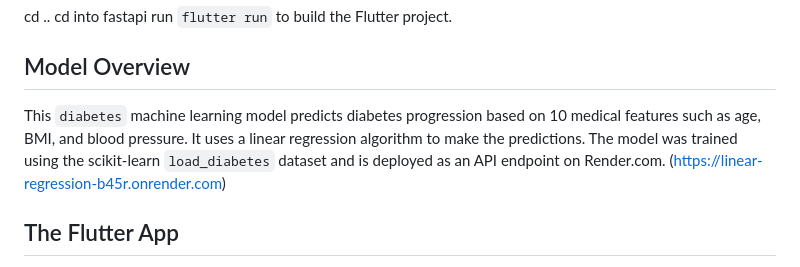
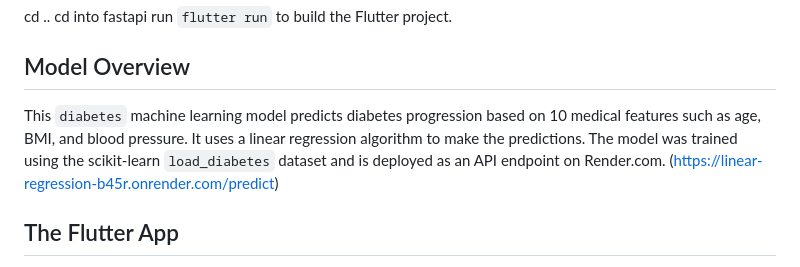
Before and after one commit to MohamedAYasin/linear_regression_model, a Markdown page: README.md, the part around the change. Drawn GitHub-style.

```diff
--- a/README.md
+++ b/README.md
@@ -43,7 +43,7 @@ cd into fastapi
 run `flutter run` to build the Flutter project.
 
 ## Model Overview
-This `diabetes` machine learning model predicts diabetes progression based on 10 medical features such as age, BMI, and blood pressure. It uses a linear regression algorithm to make the predictions. The model was trained using the scikit-learn `load_diabetes` dataset and is deployed as an API endpoint on Render.com. (https://linear-regression-b45r.onrender.com)
+This `diabetes` machine learning model predicts diabetes progression based on 10 medical features such as age, BMI, and blood pressure. It uses a linear regression algorithm to make the predictions. The model was trained using the scikit-learn `load_diabetes` dataset and is deployed as an API endpoint on Render.com. (https://linear-regression-b45r.onrender.com/predict)
 
 ## The Flutter App
 The Flutter app interacts with the deployed model through an HTTP POST request. Users input their medical data, including features like age, BMI, and blood pressure. The app sends these inputs to the model's endpoint, which then returns the predicted diabetes progression, displayed in the app. The app offers an intuitive interface for predicting diabetes progression. Users input their medical data, and with a button click, receive predictions about diabetes risk.
```
